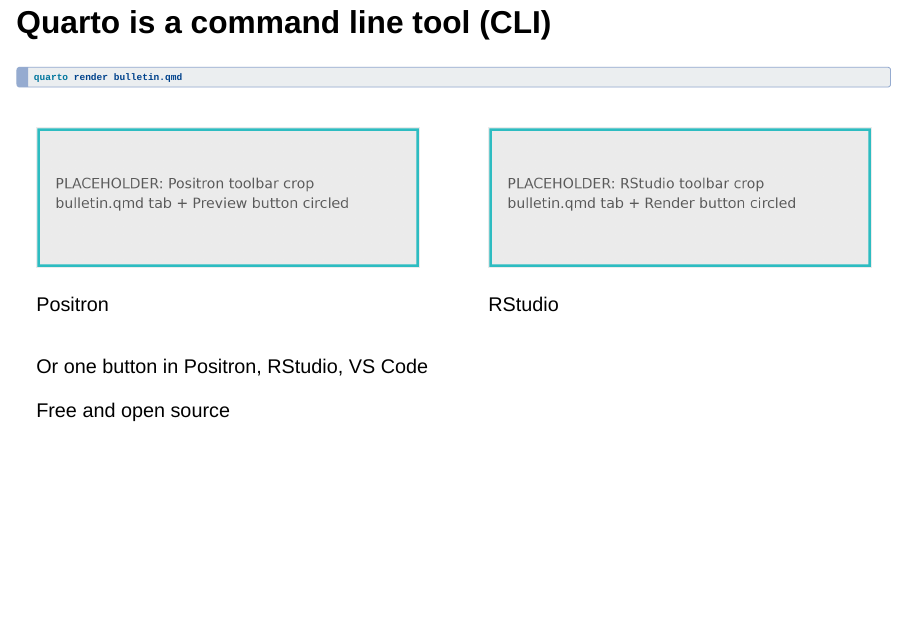
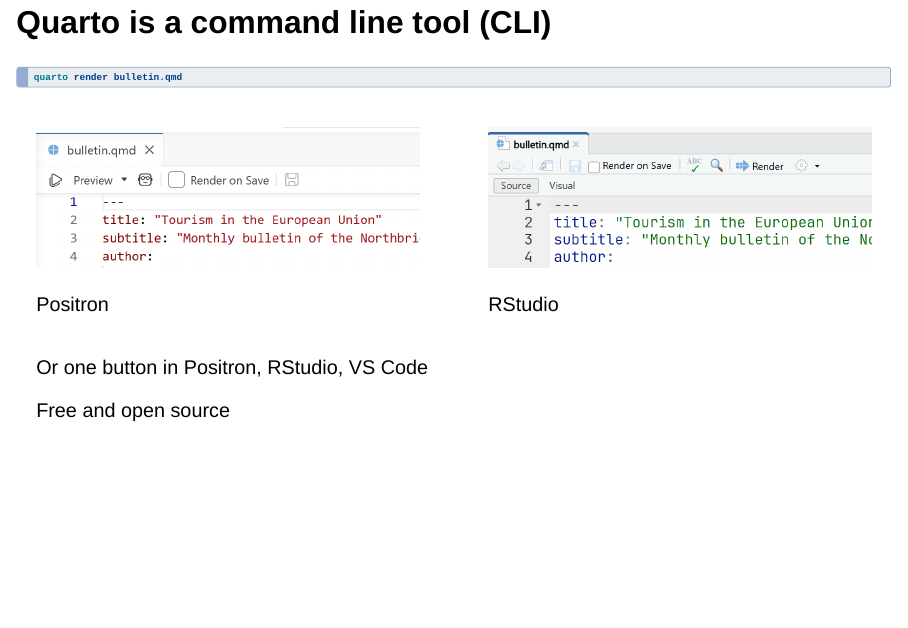
Before and after one commit to cderv/uros2026-quarto-intro, a Quarto document (index.qmd): page 16 of 49. Rendered offline with R 4.5, knitr and Pandoc in place of Quarto, with nearby package versions; drawn as Slidy slides in place of the format the file asks for; some code elsewhere in the file could not run offline.

Commit message:
Replace the placeholder IDE crops on 'Quarto: a command line tool (CLI)' with real screenshots
Positron and RStudio with bulletin.qmd open, the Preview and Render buttons framed in CSS as on
'One render'. The frame is thinner here and drawn inside its box, so it stays off line 1 of the code.
The alt text no longer mentions a circle: it is not in the image.

just ide-captures (scripts/capture-ide.sh) redoes them with agent-browser over each IDE's
DevTools port, measures the crop and the frame from the page, and restores the RStudio theme,
zoom and layout it changed. .claude/ide-captures.md covers what the script does not: launching
both IDEs with a debug port, Positron in a separate capture profile, and the pitfalls met
(ELECTRON_RUN_AS_NODE, windows in the background that do not draw, keys that reach the editor
instead of the console). On Windows the recipe calls Git Bash by path: in pwsh, bash is WSL.

```diff
--- a/index.qmd
+++ b/index.qmd
@@ -312,12 +312,21 @@
 ::: {.fragment}
 ::: {.columns}
 ::: {.column width="50%"}
-![](images/ide/positron-render-crop.png){.shot width="560px" fig-alt="Top of the Positron editor with bulletin.qmd open: the tab name and the toolbar with the Quarto Preview button circled."}
+<!-- screenshots and frame positions: just ide-captures (scripts/capture-ide.sh) -->
+::: {.hl-shot}
+![](images/ide/positron-render-crop.png){.shot fig-alt="Top of the Positron editor with bulletin.qmd open: the tab, the toolbar with the Preview button, and the first lines of the YAML header."}
+
+[]{.hl-box style="left: 0.7%; top: 27.7%; width: 25.7%; height: 19.0%;"}
+:::
 
 [Positron]{.shot-label}
 :::
 ::: {.column width="50%"}
-![](images/ide/rstudio-render-crop.png){.shot width="560px" fig-alt="Top of the RStudio editor with bulletin.qmd open: the tab name and the toolbar with the Render button circled."}
+::: {.hl-shot}
+![](images/ide/rstudio-render-crop.png){.shot fig-alt="Top of the RStudio editor with bulletin.qmd open: the tab, the toolbar with the Render button, and the first lines of the YAML header."}
+
+[]{.hl-box style="left: 63.1%; top: 18.7%; width: 15.7%; height: 16.5%;"}
+:::
 
 [RStudio]{.shot-label}
 :::
--- a/reveal-style.scss
+++ b/reveal-style.scss
@@ -468,6 +468,10 @@
   // #one-render: both crops at the same height, so the two frames line up
   section#one-render .hl-shot { display: inline-block; img { width: auto; height: 180px; } }
   section#one-render .column { text-align: center; }
+  // #render-cli: the two editor crops at the same width (same 1200x440 ratio, so same height)
+  section#render-cli .hl-shot { width: 560px; max-width: 100%; margin: 0 auto; }
+  // small buttons: a thinner frame, drawn inside the measured box so it stays off the code
+  section#render-cli .hl-shot .hl-box { box-sizing: border-box; border-width: 3px; border-radius: 6px; }
   section#table pre code { font-size: 0.9em; }
   // #pdf: the PDF pages scroll slowly while the slide is shown (no JS)
   .page-scroll {
```
Also changed, not shown: .claude/CLAUDE.md, .claude/ide-captures.md (added), images/ide/positron-render-crop.png, images/ide/rstudio-render-crop.png, 2 other files.
